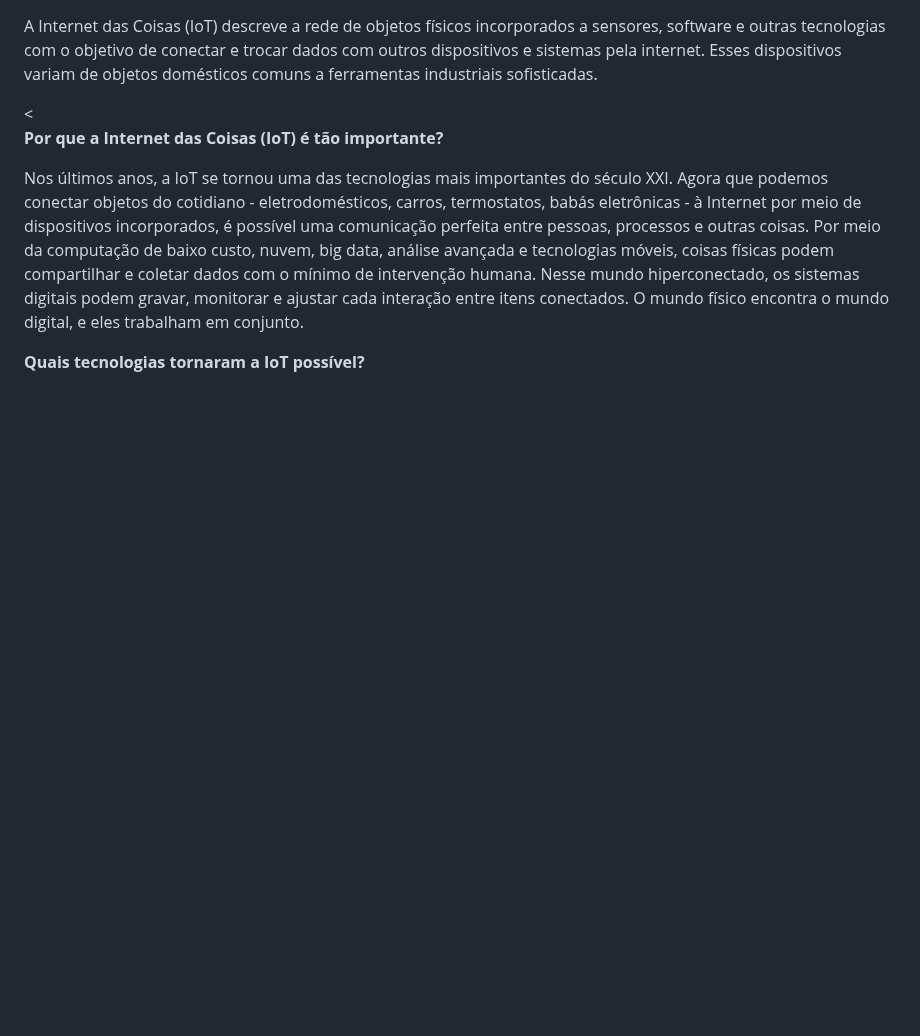
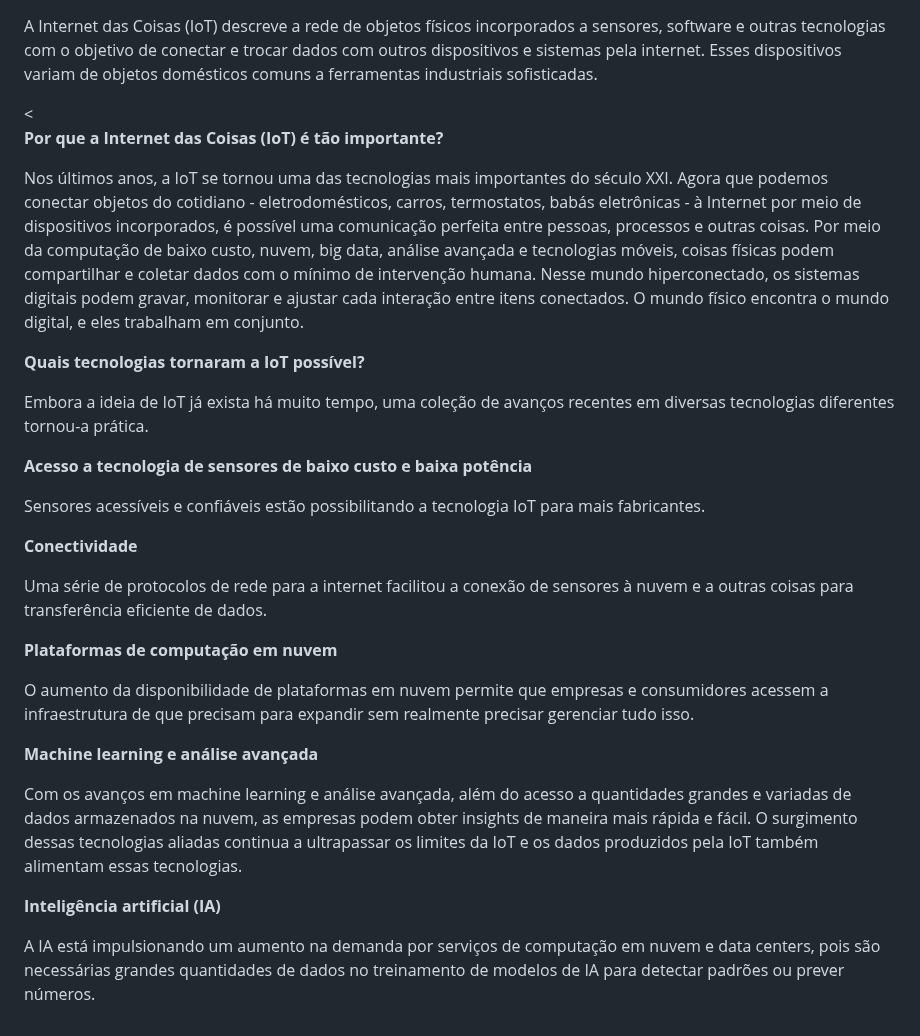
Before and after one commit to Geraldo-2024/Projeto-1-Tecnologia, a Markdown page: README.md, the part around the change. Drawn GitHub-style; blank space fills up the shorter version.

```diff
--- a/README.md
+++ b/README.md
@@ -100,3 +100,16 @@ O usuário deve olhar para um dispositivo e uma luz infravermelha de baixa inten
 Por meio da computação de baixo custo, nuvem, big data, análise avançada e tecnologias móveis, coisas físicas podem compartilhar e coletar dados com o mínimo de intervenção humana. Nesse mundo hiperconectado, os sistemas digitais podem gravar, monitorar e ajustar cada interação entre itens conectados. O mundo físico encontra o mundo digital, e eles trabalham em conjunto.</p>
 
 <p><strong>Quais tecnologias tornaram a IoT possível?</strong></p>
+
+<p>Embora a ideia de IoT já exista há muito tempo, uma coleção de avanços recentes em diversas tecnologias diferentes tornou-a prática.</p>
+
+<p><strong>Acesso a tecnologia de sensores de baixo custo e baixa potência</strong></p>
+<p>Sensores acessíveis e confiáveis estão possibilitando a tecnologia IoT para mais fabricantes.</p>
+<p><strong>Conectividade<p></strong>
+<p>Uma série de protocolos de rede para a internet facilitou a conexão de sensores à nuvem e a outras coisas para transferência eficiente de dados.</p>
+<p><strong>Plataformas de computação em nuvem</strong></p>
+<p>O aumento da disponibilidade de plataformas em nuvem permite que empresas e consumidores acessem a infraestrutura de que precisam para expandir sem realmente precisar gerenciar tudo isso.</p>
+<p><strong>Machine learning e análise avançada</strong></p>
+<p>Com os avanços em machine learning e análise avançada, além do acesso a quantidades grandes e variadas de dados armazenados na nuvem, as empresas podem obter insights de maneira mais rápida e fácil. O surgimento dessas tecnologias aliadas continua a ultrapassar os limites da IoT e os dados produzidos pela IoT também alimentam essas tecnologias.</p>
+<p><strong>Inteligência artificial (IA)</strong></p>
+<p>A IA está impulsionando um aumento na demanda por serviços de computação em nuvem e data centers, pois são necessárias grandes quantidades de dados no treinamento de modelos de IA para detectar padrões ou prever números.</p>
```
